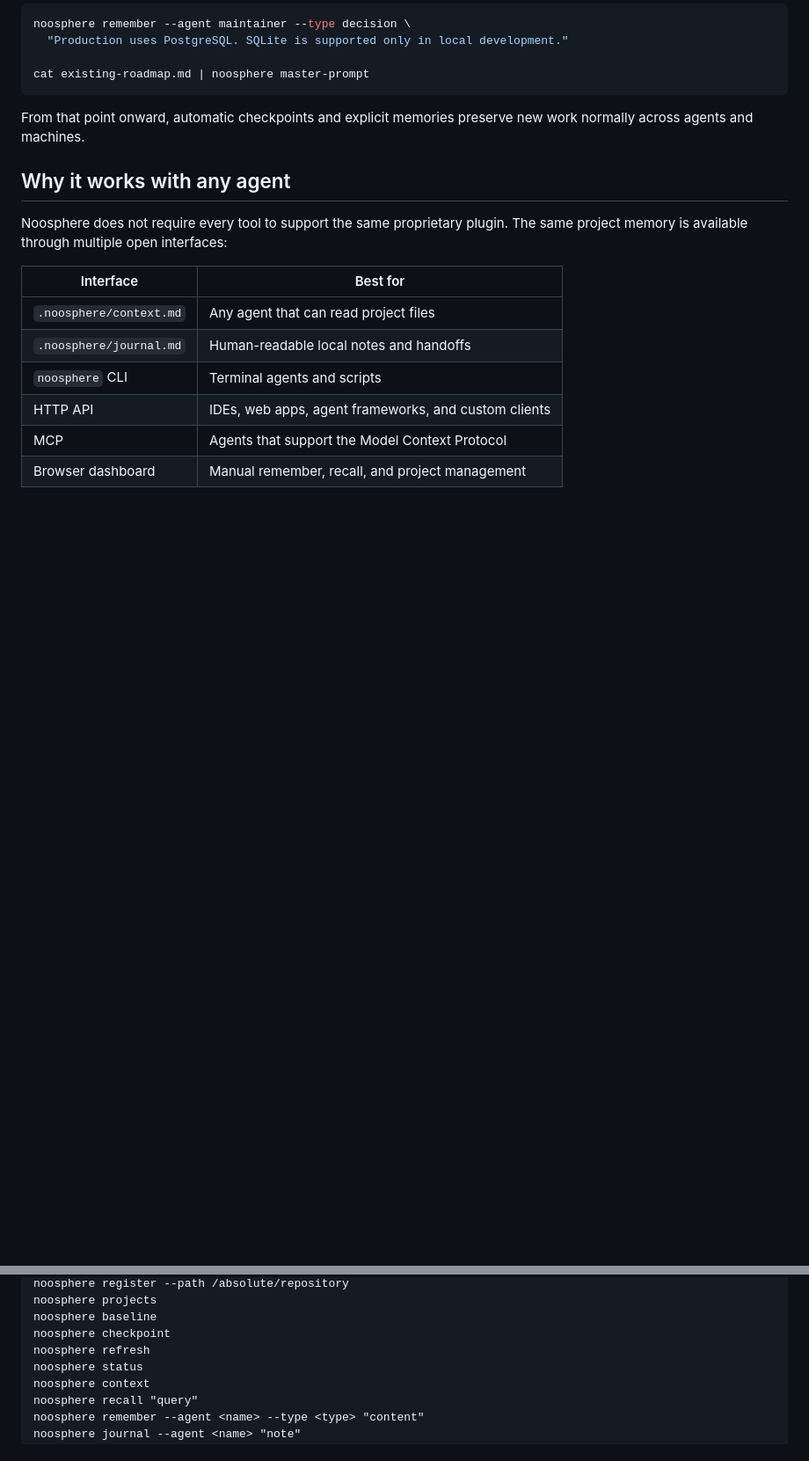
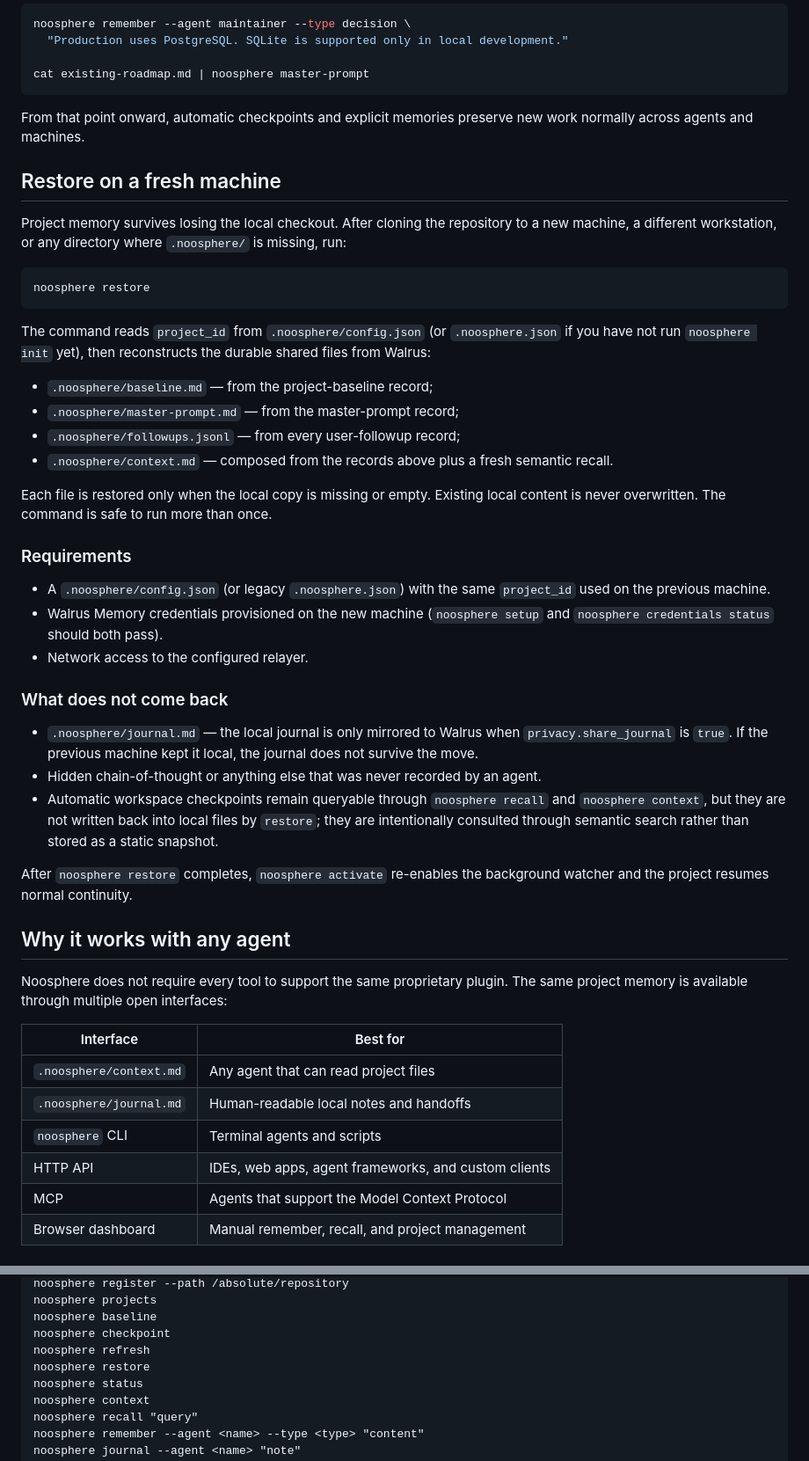
Before and after one commit to papmilan/noosphere, a Markdown page: README.md, 2 parts joined by grey strips. Shown at 88% size. GitHub-like rendering; blank space fills up the shorter version.

Commit message:
Document the noosphere restore CLI and fresh-machine recovery flow
Add a Restore on a fresh machine section that explains how
.noosphere/baseline.md, master-prompt.md, followups.jsonl, and
context.md are reconstructed from Walrus when the local .noosphere
directory is missing, plus the requirements and limits of the flow.
Add noosphere restore to the CLI reference.

Co-Authored-By: Claude Opus 4.7 <noreply@anthropic.com>

````diff
--- a/README.md
+++ b/README.md
@@ -166,6 +166,52 @@ cat existing-roadmap.md | noosphere master-prompt
 
 From that point onward, automatic checkpoints and explicit memories preserve
 new work normally across agents and machines.
+
+## Restore on a fresh machine
+
+Project memory survives losing the local checkout. After cloning the
+repository to a new machine, a different workstation, or any directory where
+`.noosphere/` is missing, run:
+
+```sh
+noosphere restore
+```
+
+The command reads `project_id` from `.noosphere/config.json` (or
+`.noosphere.json` if you have not run `noosphere init` yet), then reconstructs
+the durable shared files from Walrus:
+
+- `.noosphere/baseline.md` — from the project-baseline record;
+- `.noosphere/master-prompt.md` — from the master-prompt record;
+- `.noosphere/followups.jsonl` — from every user-followup record;
+- `.noosphere/context.md` — composed from the records above plus a fresh
+  semantic recall.
+
+Each file is restored only when the local copy is missing or empty. Existing
+local content is never overwritten. The command is safe to run more than once.
+
+### Requirements
+
+- A `.noosphere/config.json` (or legacy `.noosphere.json`) with the same
+  `project_id` used on the previous machine.
+- Walrus Memory credentials provisioned on the new machine
+  (`noosphere setup` and `noosphere credentials status` should both pass).
+- Network access to the configured relayer.
+
+### What does not come back
+
+- `.noosphere/journal.md` — the local journal is only mirrored to Walrus when
+  `privacy.share_journal` is `true`. If the previous machine kept it local,
+  the journal does not survive the move.
+- Hidden chain-of-thought or anything else that was never recorded by an
+  agent.
+- Automatic workspace checkpoints remain queryable through
+  `noosphere recall` and `noosphere context`, but they are not written back
+  into local files by `restore`; they are intentionally consulted through
+  semantic search rather than stored as a static snapshot.
+
+After `noosphere restore` completes, `noosphere activate` re-enables the
+background watcher and the project resumes normal continuity.
 
 ## Why it works with any agent
 
@@ -474,6 +520,7 @@ noosphere projects
 noosphere baseline
 noosphere checkpoint
 noosphere refresh
+noosphere restore
 noosphere status
 noosphere context
 noosphere recall "query"
````
